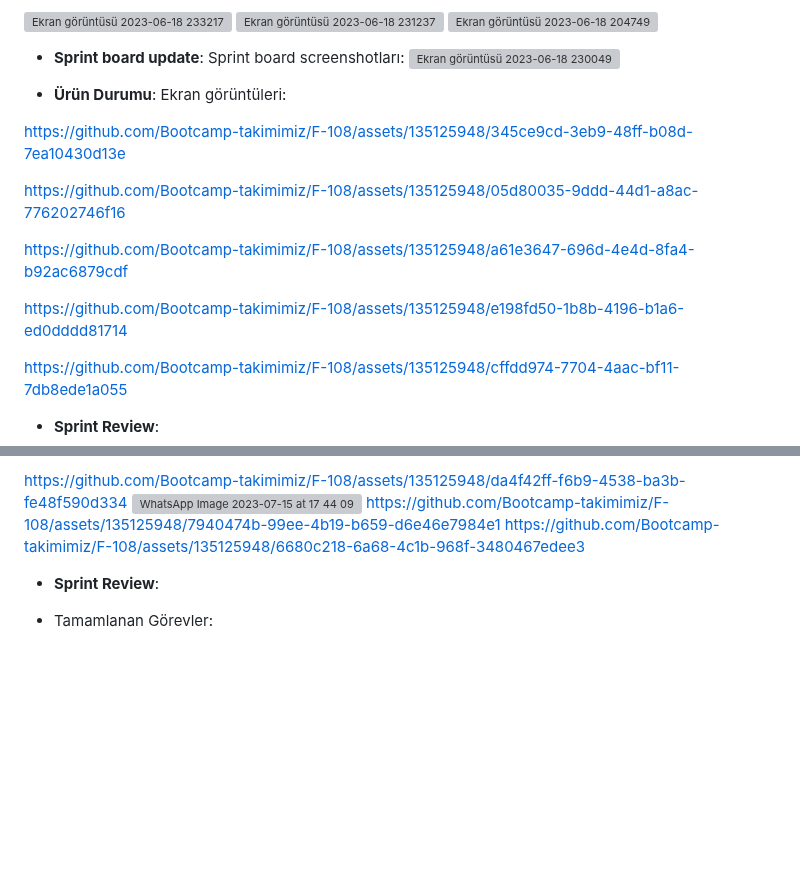
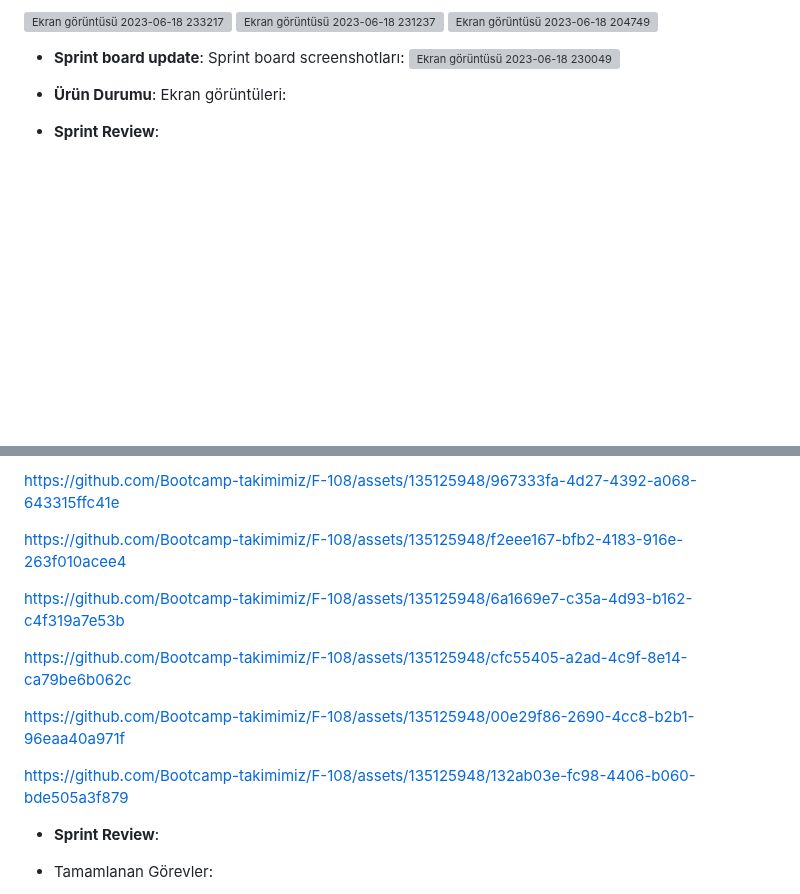
Before and after one commit to Bootcamp-takimimiz/F-108, a Markdown page: README.md, 2 parts joined by grey strips. GitHub-like rendering; blank space fills up the shorter version; grey boxes are pictures that could not be loaded.

```diff
--- a/README.md
+++ b/README.md
@@ -111,15 +111,7 @@ Sürdürülebilir yaşam bilgi formu : Kullanıcıya video, yazı-makale-podcast
 
 
 
-https://github.com/Bootcamp-takimimiz/F-108/assets/135125948/345ce9cd-3eb9-48ff-b08d-7ea10430d13e
 
-https://github.com/Bootcamp-takimimiz/F-108/assets/135125948/05d80035-9ddd-44d1-a8ac-776202746f16
-
-https://github.com/Bootcamp-takimimiz/F-108/assets/135125948/a61e3647-696d-4e4d-8fa4-b92ac6879cdf
-
-https://github.com/Bootcamp-takimimiz/F-108/assets/135125948/e198fd50-1b8b-4196-b1a6-ed0dddd81714
-
-https://github.com/Bootcamp-takimimiz/F-108/assets/135125948/cffdd974-7704-4aac-bf11-7db8ede1a055
 
 
 
@@ -244,8 +237,17 @@ Genel Yorum:
 
-https://github.com/Bootcamp-takimimiz/F-108/assets/135125948/da4f42ff-f6b9-4538-ba3b-fe48f590d334
-![WhatsApp Image 2023-07-15 at 17 44 09](https://github.com/Bootcamp-takimimiz/F-108/assets/135125948/5696f508-673c-4c3f-a4c7-5c4044d58c80)
-https://github.com/Bootcamp-takimimiz/F-108/assets/135125948/7940474b-99ee-4b19-b659-d6e46e7984e1
-https://github.com/Bootcamp-takimimiz/F-108/assets/135125948/6680c218-6a68-4c1b-968f-3480467edee3
+https://github.com/Bootcamp-takimimiz/F-108/assets/135125948/967333fa-4d27-4392-a068-643315ffc41e
+
+https://github.com/Bootcamp-takimimiz/F-108/assets/135125948/f2eee167-bfb2-4183-916e-263f010acee4
+
+https://github.com/Bootcamp-takimimiz/F-108/assets/135125948/6a1669e7-c35a-4d93-b162-c4f319a7e53b
+
+https://github.com/Bootcamp-takimimiz/F-108/assets/135125948/cfc55405-a2ad-4c9f-8e14-ca79be6b062c
+
+https://github.com/Bootcamp-takimimiz/F-108/assets/135125948/00e29f86-2690-4cc8-b2b1-96eaa40a971f
+
+https://github.com/Bootcamp-takimimiz/F-108/assets/135125948/132ab03e-fc98-4406-b060-bde505a3f879
+
+
 
 
 
```
Also changed, not shown: other parts of README.md (+1 -0 lines).
